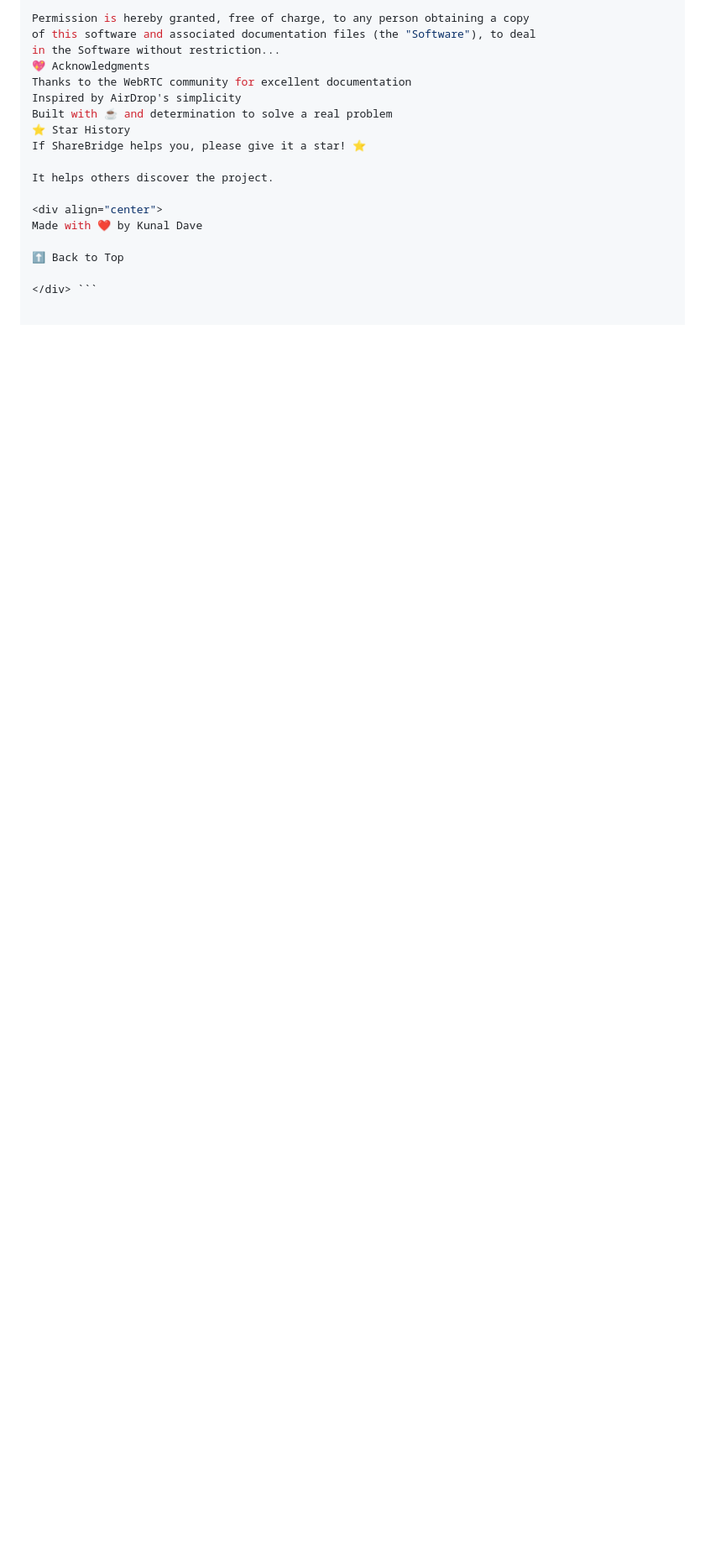
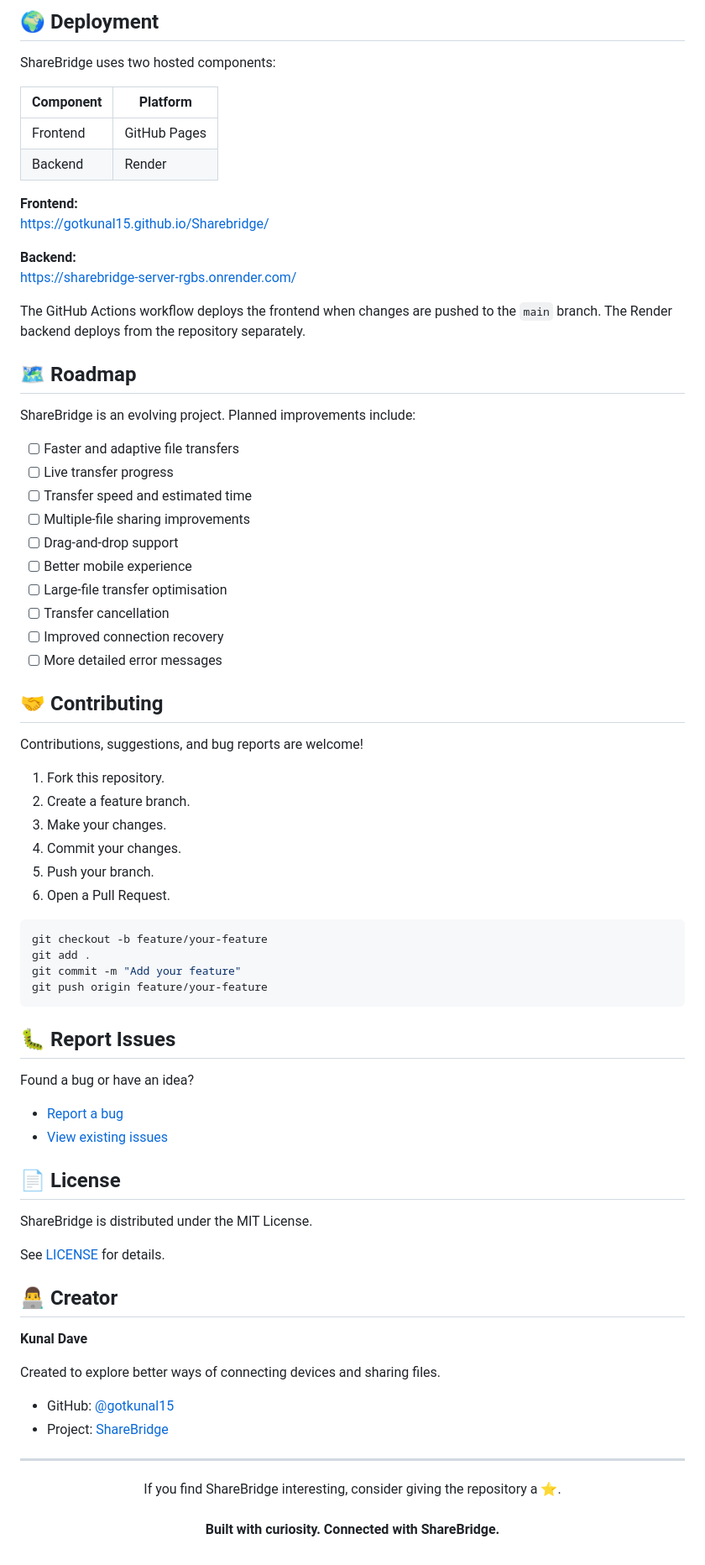
Before and after one commit to gotkunal15/Sharebridge, a Markdown page: README.md, the part around one of its changes. Shown at 84% size. Drawn GitHub-style; blank space fills up the shorter version.

````diff
--- a/README.md
+++ b/README.md
@@ -133,19 +156,80 @@ Copyright (c) 2026 Kunal Dave
 
-Permission is hereby granted, free of charge, to any person obtaining a copy
-of this software and associated documentation files (the "Software"), to deal
-in the Software without restriction...
-💖 Acknowledgments
-Thanks to the WebRTC community for excellent documentation
-Inspired by AirDrop's simplicity
-Built with ☕ and determination to solve a real problem
-⭐ Star History
-If ShareBridge helps you, please give it a star! ⭐
+## 🌍 Deployment
 
-It helps others discover the project.
+ShareBridge uses two hosted components:
 
-<div align="center">
-Made with ❤️ by Kunal Dave
+| Component | Platform |
+|---|---|
+| Frontend | GitHub Pages |
+| Backend | Render |
 
-⬆ Back to Top
+**Frontend:**
+https://gotkunal15.github.io/Sharebridge/
 
-</div> ```
+**Backend:**
+https://sharebridge-server-rgbs.onrender.com/
+
+The GitHub Actions workflow deploys the frontend when changes are pushed to the `main` branch. The Render backend deploys from the repository separately.
+
+## 🗺️ Roadmap
+
+ShareBridge is an evolving project. Planned improvements include:
+
+- [ ] Faster and adaptive file transfers
+- [ ] Live transfer progress
+- [ ] Transfer speed and estimated time
+- [ ] Multiple-file sharing improvements
+- [ ] Drag-and-drop support
+- [ ] Better mobile experience
+- [ ] Large-file transfer optimisation
+- [ ] Transfer cancellation
+- [ ] Improved connection recovery
+- [ ] More detailed error messages
+
+## 🤝 Contributing
+
+Contributions, suggestions, and bug reports are welcome!
+
+1. Fork this repository.
+2. Create a feature branch.
+3. Make your changes.
+4. Commit your changes.
+5. Push your branch.
+6. Open a Pull Request.
+
+```bash
+git checkout -b feature/your-feature
+git add .
+git commit -m "Add your feature"
+git push origin feature/your-feature
+```
+
+## 🐛 Report Issues
+
+Found a bug or have an idea?
+
+- [Report a bug](https://github.com/gotkunal15/Sharebridge/issues)
+- [View existing issues](https://github.com/gotkunal15/Sharebridge/issues)
+
+## 📄 License
+
+ShareBridge is distributed under the MIT License.
+
+See [LICENSE](LICENSE) for details.
+
+## 👨‍💻 Creator
+
+**Kunal Dave**
+
+Created to explore better ways of connecting devices and sharing files.
+
+- GitHub: [@gotkunal15](https://github.com/gotkunal15)
+- Project: [ShareBridge](https://github.com/gotkunal15/Sharebridge)
+
+---
+
+<p align="center">
+  If you find ShareBridge interesting, consider giving the repository a ⭐.
+  <br /><br />
+  <strong>Built with curiosity. Connected with ShareBridge.</strong>
+</p>
````
Also changed, not shown: other parts of README.md (+133 -110 lines).
